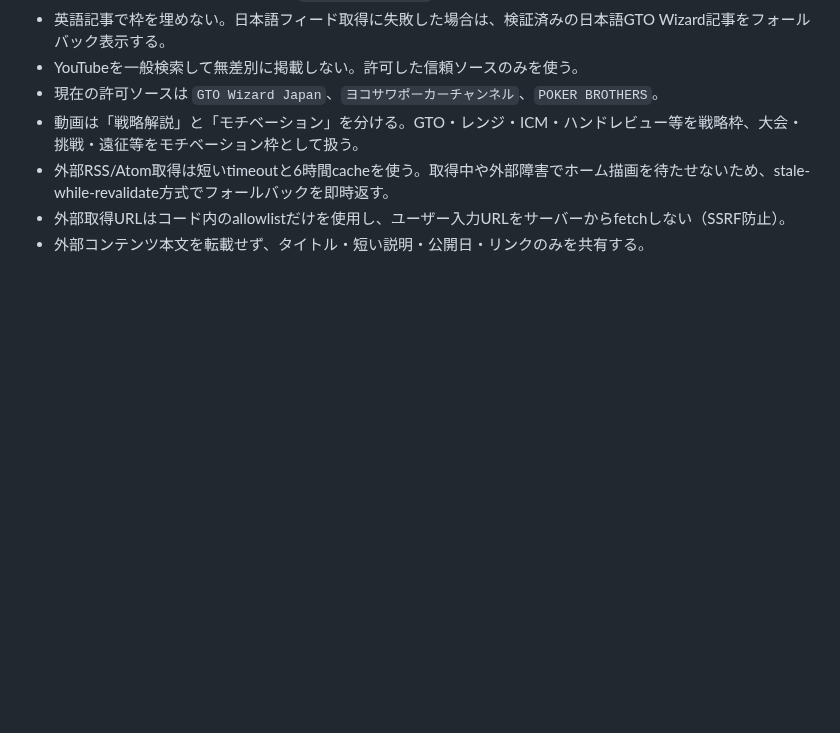
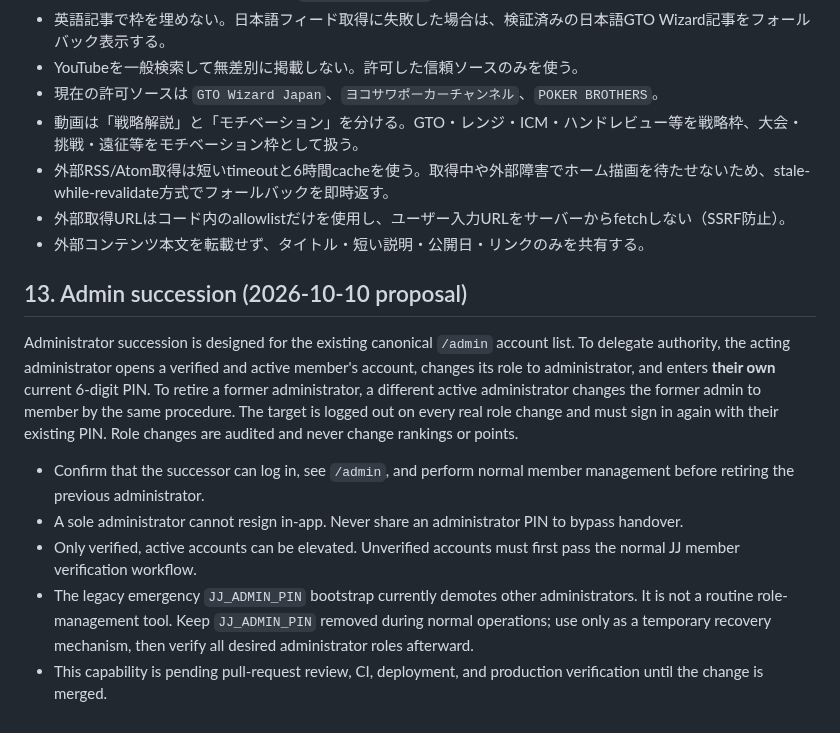
Before and after one commit to sanoken0201-beep/jj-arena-live, a Markdown page: OPERATIONS.md, the part around the change. GitHub-like rendering; blank space fills up the shorter version.

Commit message:
docs(admin): record delegated administrator succession and recovery caveat

```diff
--- a/OPERATIONS.md
+++ b/OPERATIONS.md
@@ -259,3 +259,13 @@ runtime performance変更では、少なくとも以下の意味を変えない
 - 外部RSS/Atom取得は短いtimeoutと6時間cacheを使う。取得中や外部障害でホーム描画を待たせないため、stale-while-revalidate方式でフォールバックを即時返す。
 - 外部取得URLはコード内のallowlistだけを使用し、ユーザー入力URLをサーバーからfetchしない（SSRF防止）。
 - 外部コンテンツ本文を転載せず、タイトル・短い説明・公開日・リンクのみを共有する。
+
+## 13. Admin succession (2026-10-10 proposal)
+
+Administrator succession is designed for the existing canonical `/admin` account list. To delegate authority, the acting administrator opens a verified and active member's account, changes its role to administrator, and enters **their own** current 6-digit PIN. To retire a former administrator, a different active administrator changes the former admin to member by the same procedure. The target is logged out on every real role change and must sign in again with their existing PIN. Role changes are audited and never change rankings or points.
+
+- Confirm that the successor can log in, see `/admin`, and perform normal member management before retiring the previous administrator.
+- A sole administrator cannot resign in-app. Never share an administrator PIN to bypass handover.
+- Only verified, active accounts can be elevated. Unverified accounts must first pass the normal JJ member verification workflow.
+- The legacy emergency `JJ_ADMIN_PIN` bootstrap currently demotes other administrators. It is not a routine role-management tool. Keep `JJ_ADMIN_PIN` removed during normal operations; use only as a temporary recovery mechanism, then verify all desired administrator roles afterward.
+- This capability is pending pull-request review, CI, deployment, and production verification until the change is merged.
```
